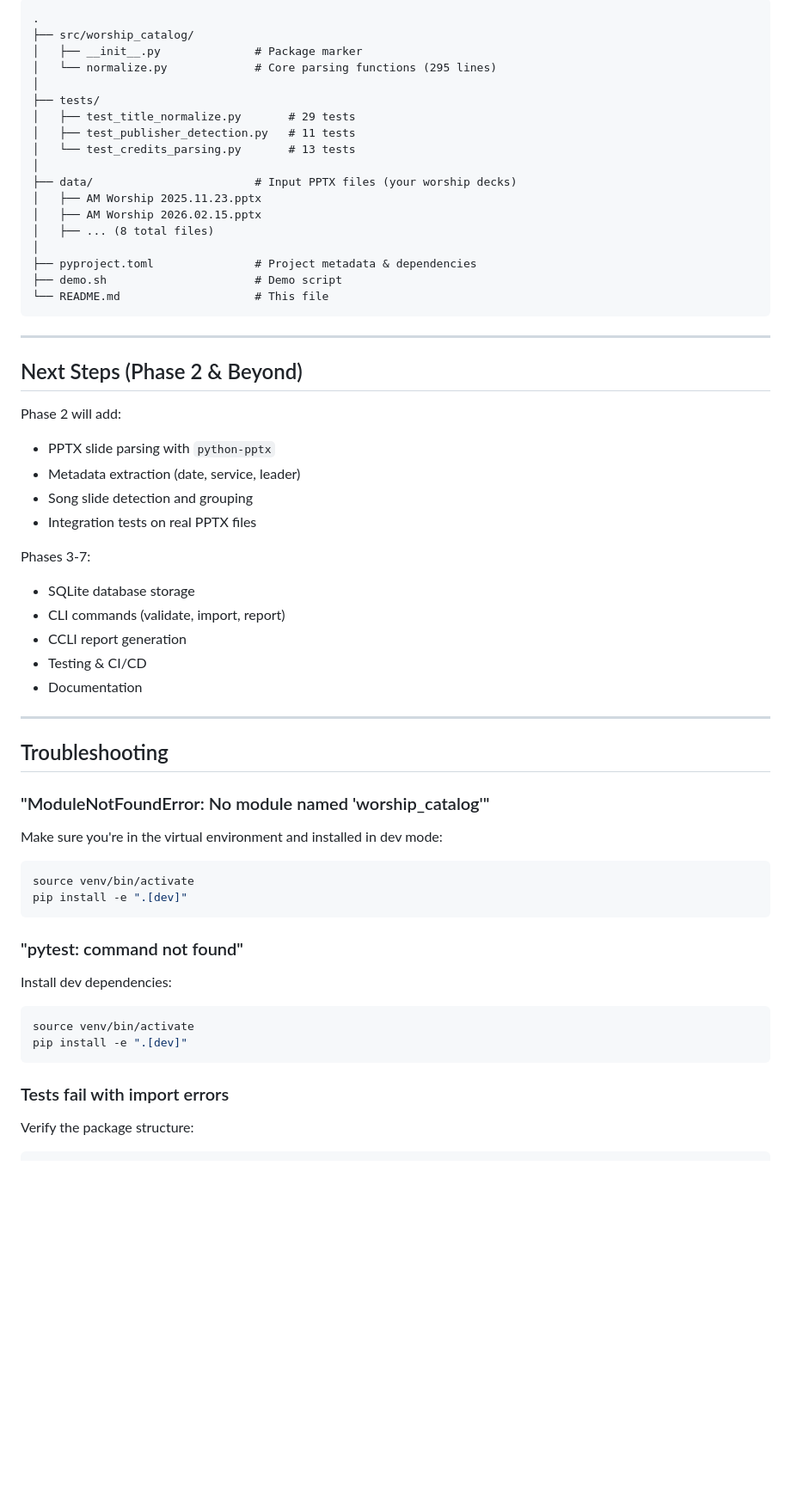
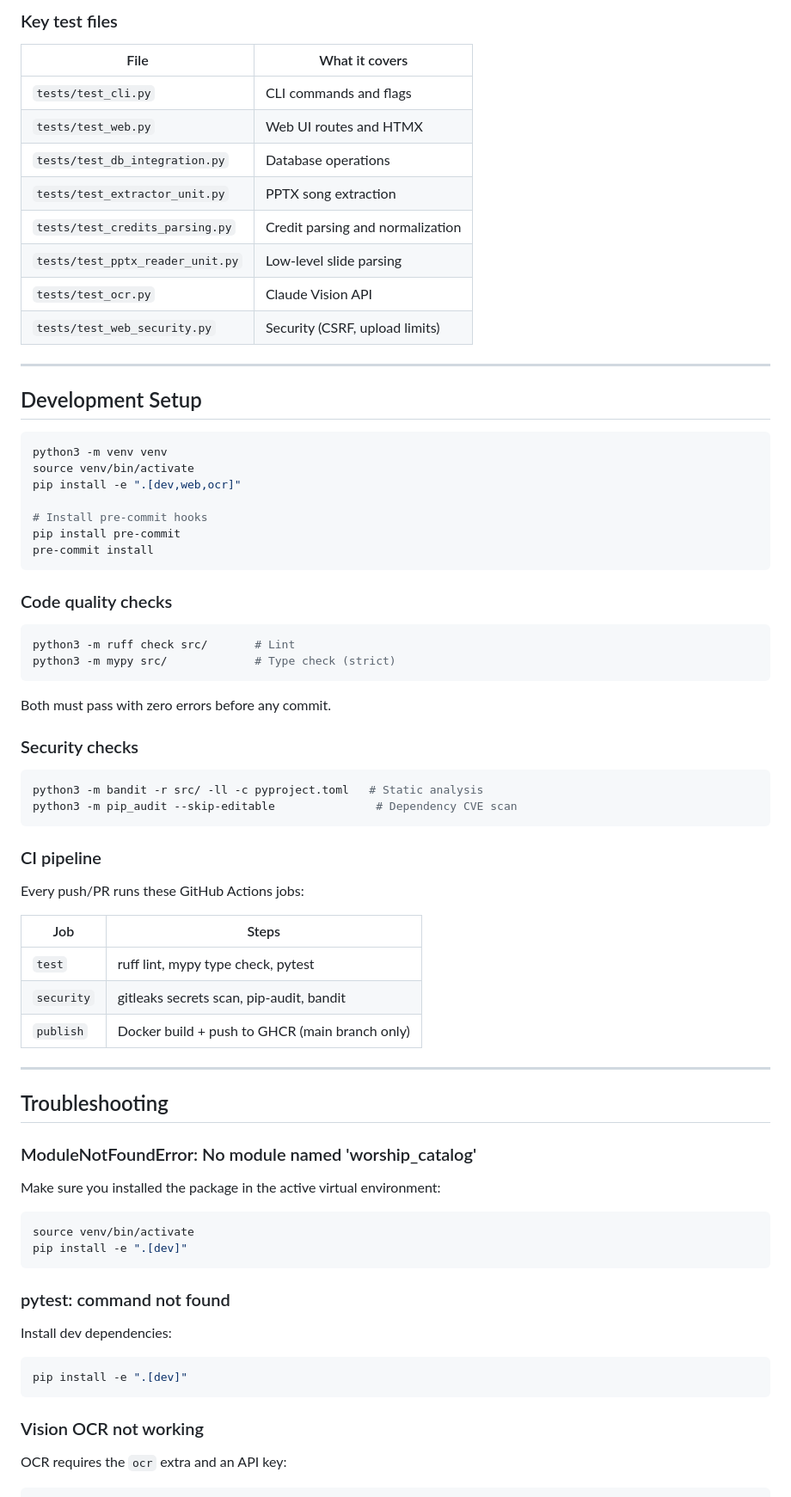
Before and after one commit to mshirel/song-history, a Markdown page: GETTING_STARTED.md, the part around one of its changes. Shown at 86% size. GitHub-like rendering; blank space fills up the shorter version.

````diff
--- a/GETTING_STARTED.md
+++ b/GETTING_STARTED.md
@@ -168,62 +160,81 @@ Breakdown:
 ```
-.
-├── src/worship_catalog/
-│   ├── __init__.py              # Package marker
-│   └── normalize.py             # Core parsing functions (295 lines)
-│
-├── tests/
-│   ├── test_title_normalize.py       # 29 tests
-│   ├── test_publisher_detection.py   # 11 tests
-│   └── test_credits_parsing.py       # 13 tests
-│
-├── data/                        # Input PPTX files (your worship decks)
-│   ├── AM Worship 2025.11.23.pptx
-│   ├── AM Worship 2026.02.15.pptx
-│   ├── ... (8 total files)
-│
-├── pyproject.toml               # Project metadata & dependencies
-├── demo.sh                      # Demo script
-└── README.md                    # This file
-```
+
+### Key test files
+
+| File                            | What it covers                    |
+|---------------------------------|-----------------------------------|
+| `tests/test_cli.py`            | CLI commands and flags            |
+| `tests/test_web.py`            | Web UI routes and HTMX           |
+| `tests/test_db_integration.py` | Database operations              |
+| `tests/test_extractor_unit.py` | PPTX song extraction             |
+| `tests/test_credits_parsing.py`| Credit parsing and normalization |
+| `tests/test_pptx_reader_unit.py`| Low-level slide parsing         |
+| `tests/test_ocr.py`            | Claude Vision API                |
+| `tests/test_web_security.py`   | Security (CSRF, upload limits)   |
 
 ---
 
-## Next Steps (Phase 2 & Beyond)
+## Development Setup
 
-Phase 2 will add:
-- PPTX slide parsing with `python-pptx`
-- Metadata extraction (date, service, leader)
-- Song slide detection and grouping
-- Integration tests on real PPTX files
+```bash
+python3 -m venv venv
+source venv/bin/activate
+pip install -e ".[dev,web,ocr]"
 
-Phases 3-7:
-- SQLite database storage
-- CLI commands (validate, import, report)
-- CCLI report generation
-- Testing & CI/CD
-- Documentation
+# Install pre-commit hooks
+pip install pre-commit
+pre-commit install
+```
+
+### Code quality checks
+
+```bash
+python3 -m ruff check src/       # Lint
+python3 -m mypy src/             # Type check (strict)
+```
+
+Both must pass with zero errors before any commit.
+
+### Security checks
+
+```bash
+python3 -m bandit -r src/ -ll -c pyproject.toml   # Static analysis
+python3 -m pip_audit --skip-editable               # Dependency CVE scan
+```
+
+### CI pipeline
+
+Every push/PR runs these GitHub Actions jobs:
+
+| Job        | Steps                                              |
+|------------|-----------------------------------------------------|
+| `test`     | ruff lint, mypy type check, pytest                  |
+| `security` | gitleaks secrets scan, pip-audit, bandit             |
+| `publish`  | Docker build + push to GHCR (main branch only)      |
 
 ---
 
 ## Troubleshooting
 
-### "ModuleNotFoundError: No module named 'worship_catalog'"
+### ModuleNotFoundError: No module named 'worship_catalog'
 
-Make sure you're in the virtual environment and installed in dev mode:
+Make sure you installed the package in the active virtual environment:
+
 ```bash
 source venv/bin/activate
 pip install -e ".[dev]"
 ```
 
-### "pytest: command not found"
+### pytest: command not found
 
 Install dev dependencies:
+
 ```bash
-source venv/bin/activate
 pip install -e ".[dev]"
 ```
 
-### Tests fail with import errors
+### Vision OCR not working
 
-Verify the package structure:
+OCR requires the `ocr` extra and an API key:
+
 ```bash
````
Also changed, not shown: other parts of GETTING_STARTED.md (+120 -120 lines).
